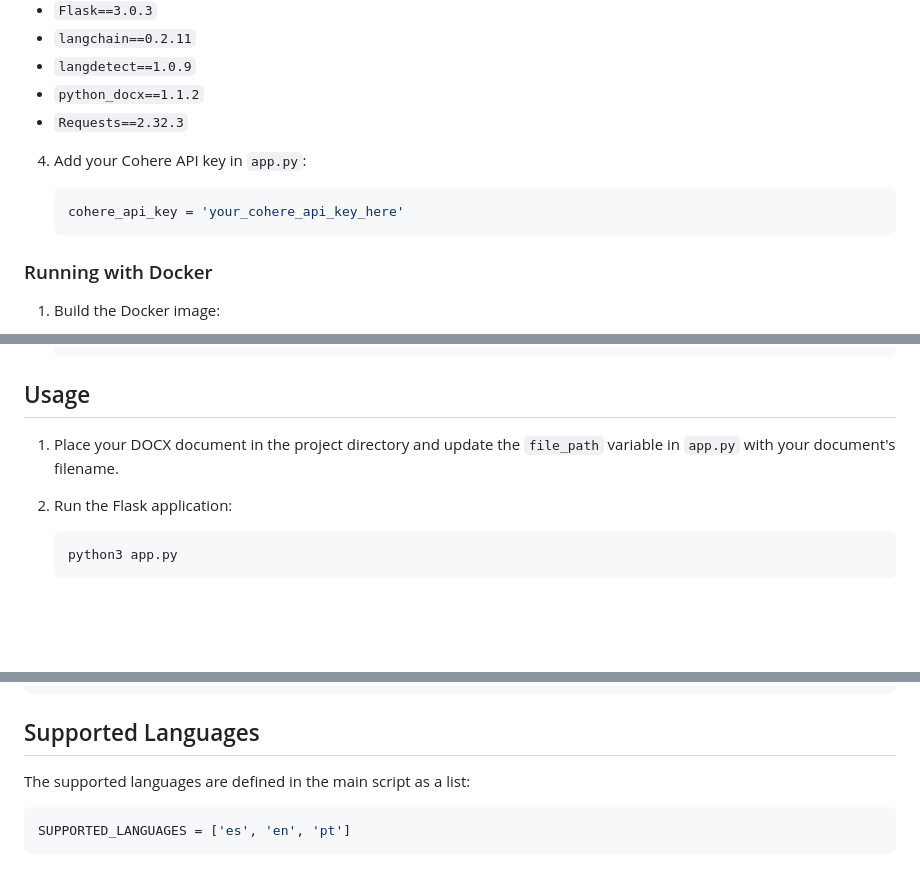
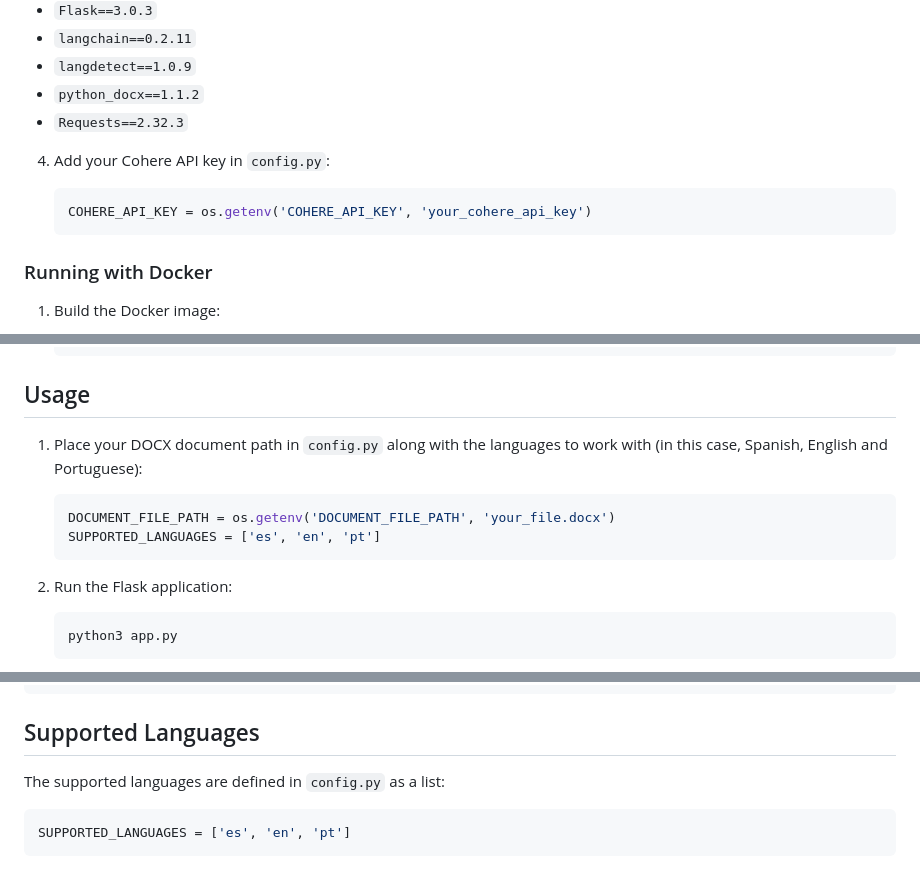
Before and after one commit to federibet/rag-llm, a Markdown page: README.md, 3 parts joined by grey strips. Drawn GitHub-style; blank space fills up the shorter version.

````diff
--- a/README.md
+++ b/README.md
@@ -42,10 +42,10 @@ The `requirements.txt` file includes the following packages:
 - `python_docx==1.1.2`
 - `Requests==2.32.3`
 
-4. Add your Cohere API key in `app.py`:
+4. Add your Cohere API key in `config.py`:
 
    ```python
-   cohere_api_key = 'your_cohere_api_key_here'
+   COHERE_API_KEY = os.getenv('COHERE_API_KEY', 'your_cohere_api_key')
    ```
 
 ### Running with Docker
@@ -64,7 +64,12 @@ The `requirements.txt` file includes the following packages:
 
 ## Usage
 
-1. Place your DOCX document in the project directory and update the `file_path` variable in `app.py` with your document's filename.
+1. Place your DOCX document path in `config.py` along with the languages to work with (in this case, Spanish, English and Portuguese):
+
+   ```python
+   DOCUMENT_FILE_PATH = os.getenv('DOCUMENT_FILE_PATH', 'your_file.docx')
+   SUPPORTED_LANGUAGES = ['es', 'en', 'pt']
+   ```
 
 2. Run the Flask application:
 
@@ -133,7 +138,7 @@ final_answer = first_sentence + ' ' + emojis
 ```
 
 ## Supported Languages
-The supported languages are defined in the main script as a list:
+The supported languages are defined in `config.py` as a list:
 
 ```python
 SUPPORTED_LANGUAGES = ['es', 'en', 'pt']
````
